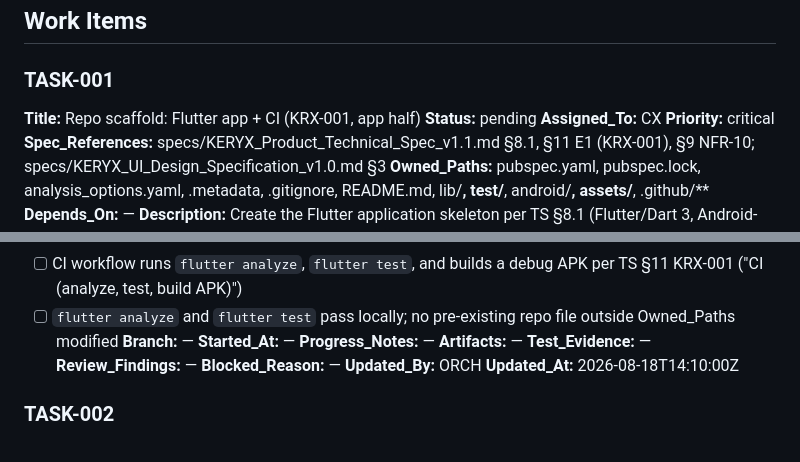
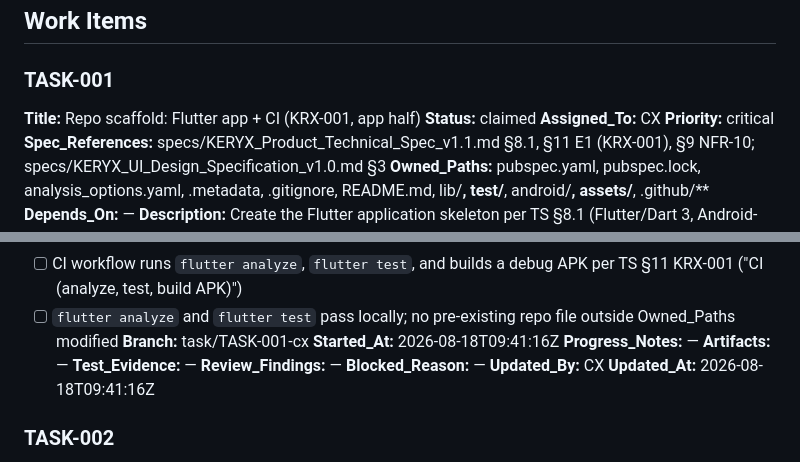
Before and after one commit to alboogycOdR/keryx-walkietalkie, a Markdown page: PLAN.md, 2 parts joined by grey strips. Drawn GitHub-style.

Commit message:
chore(plan): claim TASK-001 [CX]

```diff
--- a/PLAN.md
+++ b/PLAN.md
@@ -17,7 +17,7 @@ Spec shorthand used below: **TS** = `specs/KERYX_Product_Technical_Spec_v1.1.md`
 
 ### TASK-001
 **Title:** Repo scaffold: Flutter app + CI (KRX-001, app half)
-**Status:** pending
+**Status:** claimed
 **Assigned_To:** CX
 **Priority:** critical
 **Spec_References:** specs/KERYX_Product_Technical_Spec_v1.1.md §8.1, §11 E1 (KRX-001), §9 NFR-10; specs/KERYX_UI_Design_Specification_v1.0.md §3
@@ -32,15 +32,15 @@ Spec shorthand used below: **TS** = `specs/KERYX_Product_Technical_Spec_v1.1.md`
 - [ ] `assets/sfx/v1/` exists as the versioned sound asset root per TS §7 ("Sound is a first-class, versioned asset set (/assets/sfx/v1/)")
 - [ ] CI workflow runs `flutter analyze`, `flutter test`, and builds a debug APK per TS §11 KRX-001 ("CI (analyze, test, build APK)")
 - [ ] `flutter analyze` and `flutter test` pass locally; no pre-existing repo file outside Owned_Paths modified
-**Branch:** —
-**Started_At:** —
+**Branch:** task/TASK-001-cx
+**Started_At:** 2026-08-18T09:41:16Z
 **Progress_Notes:** —
 **Artifacts:** —
 **Test_Evidence:** —
 **Review_Findings:** —
 **Blocked_Reason:** —
-**Updated_By:** ORCH
-**Updated_At:** 2026-08-18T14:10:00Z
+**Updated_By:** CX
+**Updated_At:** 2026-08-18T09:41:16Z
 
 ### TASK-002
 **Title:** Relay stack: LiveKit + Redis + Caddy + coturn Docker compose (KRX-050)
```
